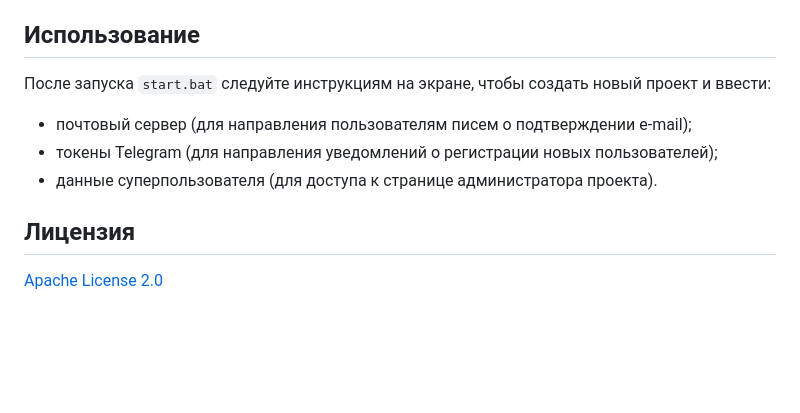
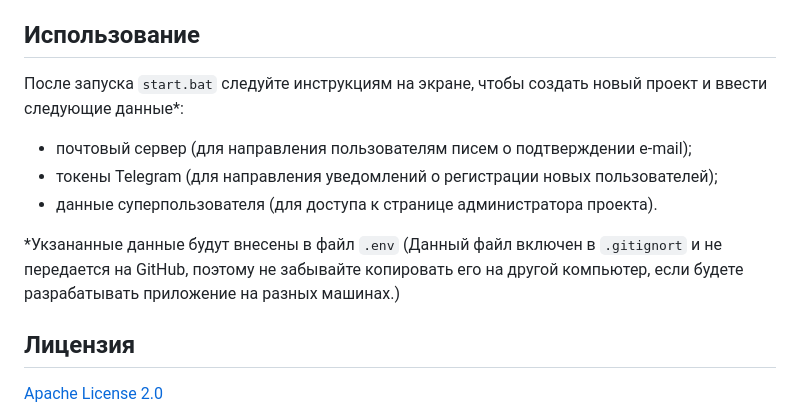
Before and after one commit to Hildbjorn/django_starter_generator, a Markdown page: README.md, the part around the change. GitHub-like rendering; blank space fills up the shorter version.

Commit message:
2024-09-07

```diff
--- a/README.md
+++ b/README.md
@@ -50,10 +50,12 @@ Django Starter Generator (DSG) — это инструмент, предназн
 Чтобы установить Django Starter Generator, просто скачайте проект в папку создаваемого вами проекта.
 
 ## Использование
-После запуска `start.bat` следуйте инструкциям на экране, чтобы создать новый проект и ввести:
+После запуска `start.bat` следуйте инструкциям на экране, чтобы создать новый проект и ввести следующие данные*:
 - почтовый сервер (для направления пользователям писем о подтверждении e-mail);
 - токены Telegram (для направления уведомлений о регистрации новых пользователей);
 - данные суперпользователя (для доступа к странице администратора проекта).
+
+*Укзананные данные будут внесены в файл `.env` (Данный файл включен в `.gitignort` и не передается на GitHub, поэтому не забывайте копировать его на другой компьютер, если будете разрабатывать приложение на разных машинах.)
 
 ## Лицензия
 [Apache License 2.0](https://www.apache.org/licenses/LICENSE-2.0.txt)
```
